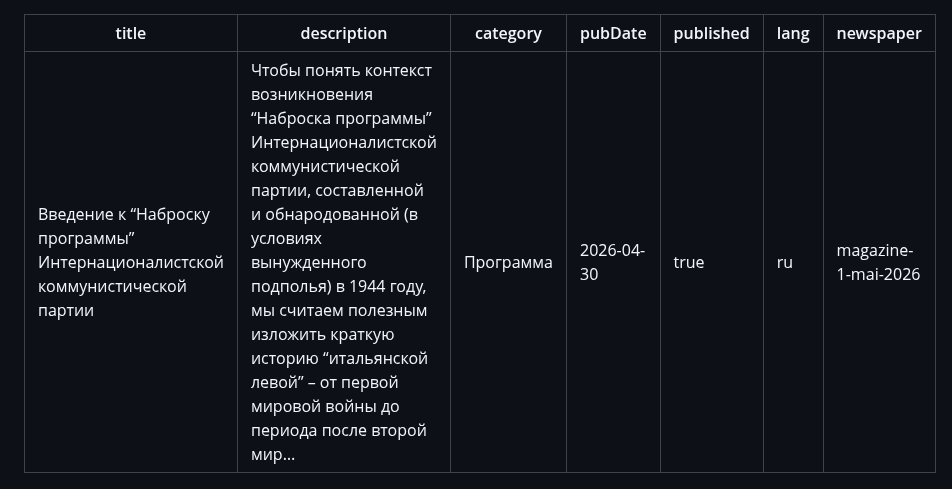
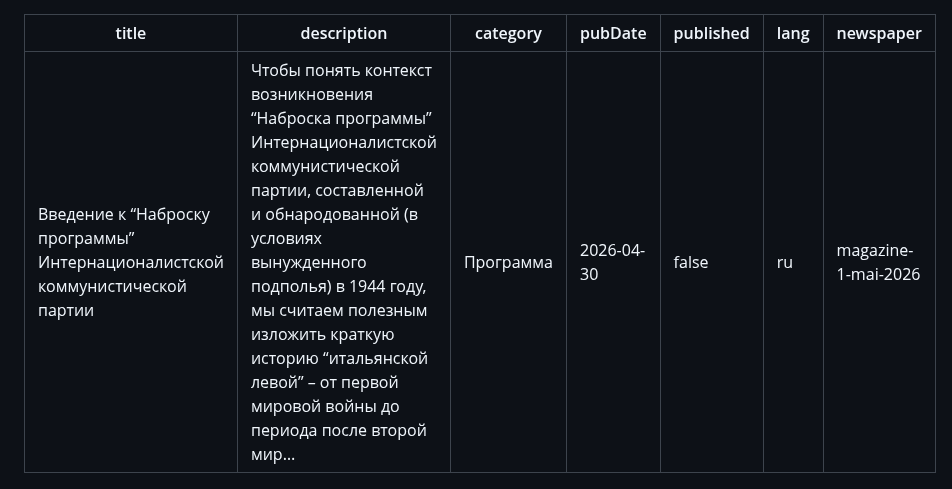
Before and after one commit to communist-prometheus/public-website-content, a Markdown page: blog/programme-outline-intro/index.ru.md, the part around the change. GitHub-like rendering.

Commit message:
updated Введение к “Наброску программы” Интернационалистской коммунистической партии in blog

```diff
--- a/blog/programme-outline-intro/index.ru.md
+++ b/blog/programme-outline-intro/index.ru.md
@@ -3,7 +3,7 @@ title: Введение к “Наброску программы” Интер
 description: Чтобы понять контекст возникновения “Наброска программы” Интернационалистской коммунистической партии, составленной и обнародованной (в условиях вынужденного подполья) в 1944 году, мы считаем полезным изложить краткую историю “итальянской левой” – от первой мировой войны до периода после второй мир…
 category: Программа
 pubDate: 2026-04-30
-published: true
+published: false
 lang: ru
 newspaper: magazine-1-mai-2026
 ---
```
